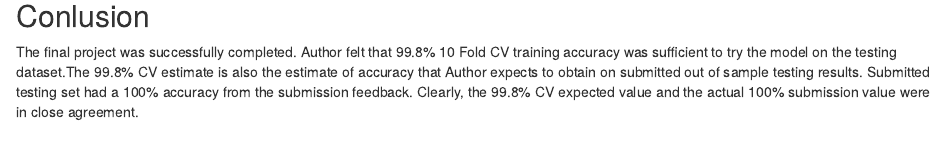
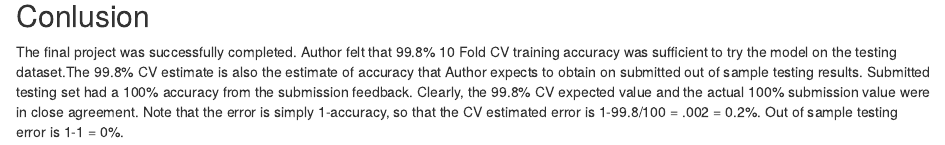
Before and after one commit to patwarner/datasciencecoursera, an R Markdown document (practicalMachineLearning/final.Rmd): the page in a window 1100 px wide, from 4190 px down. Rendered offline with R 4.5, knitr and Pandoc, with nearby package versions; some code elsewhere in the file could not run offline.

Commit message:
latest index.html

```diff
--- a/practicalMachineLearning/final.Rmd
+++ b/practicalMachineLearning/final.Rmd
@@ -130,4 +130,4 @@ pml_write_files(as.character(rf.cv.pred.tst))
 
 ## Conlusion
 
-The final project was successfully completed. Author felt that 99.8% 10 Fold CV training accuracy was sufficient to try the model on the testing dataset.The 99.8% CV estimate is also the estimate of accuracy that Author expects to obtain on submitted out of sample testing results.  Submitted testing set had a 100% accuracy from the submission feedback. Clearly, the 99.8% CV expected value and the actual 100% submission value were in close agreement.
+The final project was successfully completed. Author felt that 99.8% 10 Fold CV training accuracy was sufficient to try the model on the testing dataset.The 99.8% CV estimate is also the estimate of accuracy that Author expects to obtain on submitted out of sample testing results.  Submitted testing set had a 100% accuracy from the submission feedback. Clearly, the 99.8% CV expected value and the actual 100% submission value were in close agreement. Note that the error is simply 1-accuracy, so that the CV estimated error is 1-99.8/100 = .002 = 0.2%.  Out of sample testing error is 1-1 = 0%.
```
Also changed, not shown: practicalMachineLearning/index.html.
